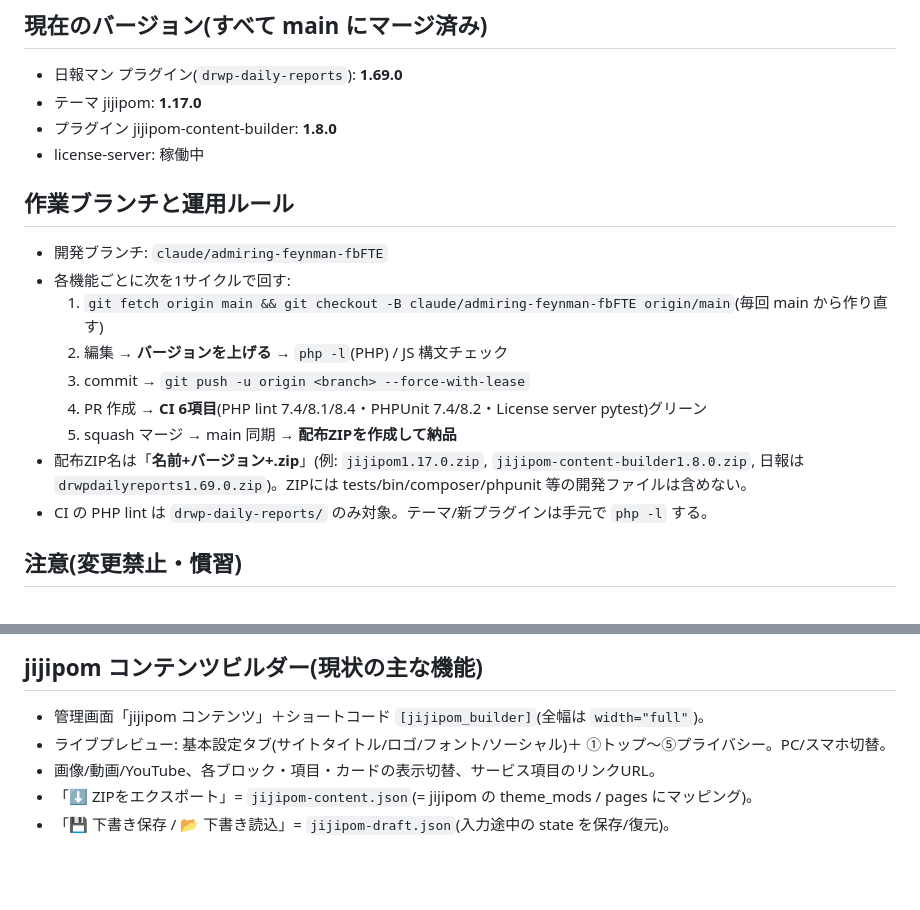
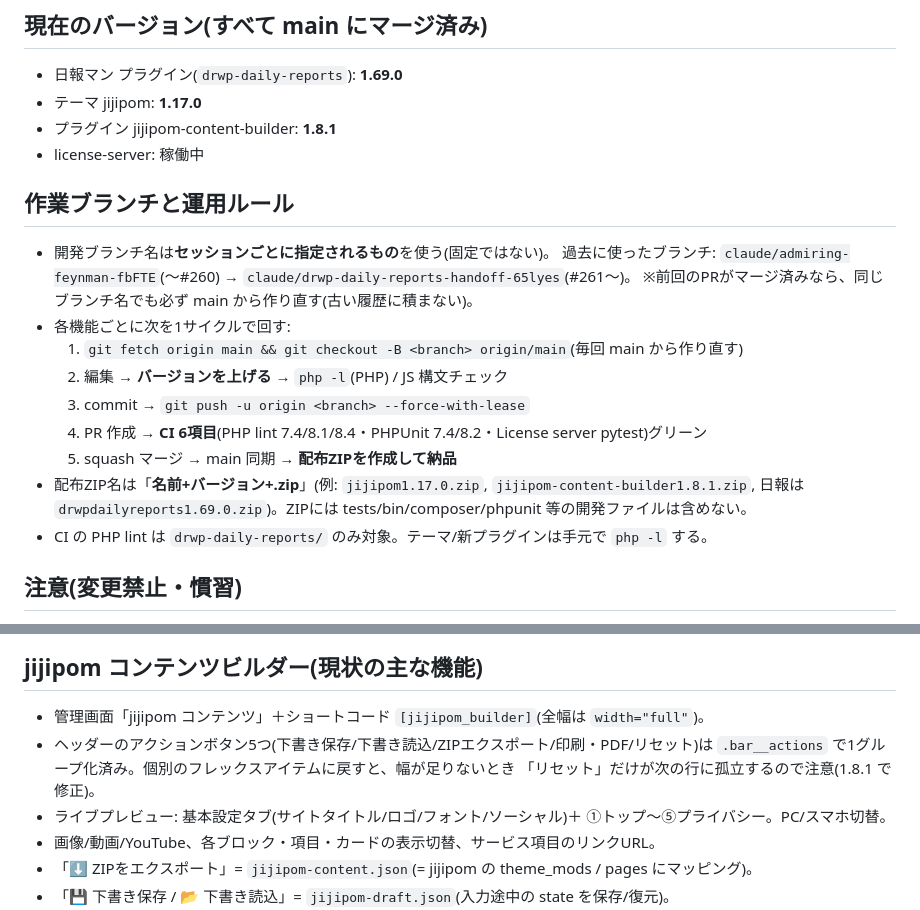
Before and after one commit to bingobongo-2026/drwp-daily-reports, a Markdown page: docs/handoff.md, 2 parts joined by grey strips. Drawn GitHub-style; blank space fills up the shorter version.

Commit message:
docs: 引き継ぎメモを更新(jcb 1.8.1・開発ブランチの扱い) (#262)
- jijipom-content-builder のバージョンを 1.8.1 に更新(配布ZIP例も追従)
- 開発ブランチはセッションごとに指定される旨と、マージ済みPRの後は
  同名でも main から作り直す点を明記
- jcb のヘッダーボタンが .bar__actions で1グループ化されている経緯を追記

```diff
--- a/docs/handoff.md
+++ b/docs/handoff.md
@@ -12,18 +12,21 @@
 ## 現在のバージョン(すべて main にマージ済み)
 - 日報マン プラグイン(`drwp-daily-reports`): **1.69.0**
 - テーマ jijipom: **1.17.0**
-- プラグイン jijipom-content-builder: **1.8.0**
+- プラグイン jijipom-content-builder: **1.8.1**
 - license-server: 稼働中
 
 ## 作業ブランチと運用ルール
-- 開発ブランチ: `claude/admiring-feynman-fbFTE`
+- 開発ブランチ名は**セッションごとに指定されるもの**を使う(固定ではない)。
+  過去に使ったブランチ: `claude/admiring-feynman-fbFTE`(〜#260) →
+  `claude/drwp-daily-reports-handoff-65lyes`(#261〜)。
+  ※前回のPRがマージ済みなら、同じブランチ名でも必ず main から作り直す(古い履歴に積まない)。
 - 各機能ごとに次を1サイクルで回す:
-  1. `git fetch origin main && git checkout -B claude/admiring-feynman-fbFTE origin/main`(毎回 main から作り直す)
+  1. `git fetch origin main && git checkout -B <branch> origin/main`(毎回 main から作り直す)
   2. 編集 → **バージョンを上げる** → `php -l`(PHP) / JS 構文チェック
   3. commit → `git push -u origin <branch> --force-with-lease`
   4. PR 作成 → **CI 6項目**(PHP lint 7.4/8.1/8.4・PHPUnit 7.4/8.2・License server pytest)グリーン
   5. squash マージ → main 同期 → **配布ZIPを作成して納品**
-- 配布ZIP名は「**名前+バージョン+.zip**」(例: `jijipom1.17.0.zip`, `jijipom-content-builder1.8.0.zip`, 日報は `drwpdailyreports1.69.0.zip`)。ZIPには tests/bin/composer/phpunit 等の開発ファイルは含めない。
+- 配布ZIP名は「**名前+バージョン+.zip**」(例: `jijipom1.17.0.zip`, `jijipom-content-builder1.8.1.zip`, 日報は `drwpdailyreports1.69.0.zip`)。ZIPには tests/bin/composer/phpunit 等の開発ファイルは含めない。
 - CI の PHP lint は `drwp-daily-reports/` のみ対象。テーマ/新プラグインは手元で `php -l` する。
 
 ## 注意(変更禁止・慣習)
@@ -37,6 +40,9 @@
 
 ## jijipom コンテンツビルダー(現状の主な機能)
 - 管理画面「jijipom コンテンツ」＋ショートコード `[jijipom_builder]`(全幅は `width="full"`)。
+- ヘッダーのアクションボタン5つ(下書き保存/下書き読込/ZIPエクスポート/印刷・PDF/リセット)は
+  `.bar__actions` で1グループ化済み。個別のフレックスアイテムに戻すと、幅が足りないとき
+  「リセット」だけが次の行に孤立するので注意(1.8.1 で修正)。
 - ライブプレビュー: 基本設定タブ(サイトタイトル/ロゴ/フォント/ソーシャル)＋ ①トップ〜⑤プライバシー。PC/スマホ切替。
 - 画像/動画/YouTube、各ブロック・項目・カードの表示切替、サービス項目のリンクURL。
 - 「⬇ ZIPをエクスポート」= `jijipom-content.json`(= jijipom の theme_mods / pages にマッピング)。
```
